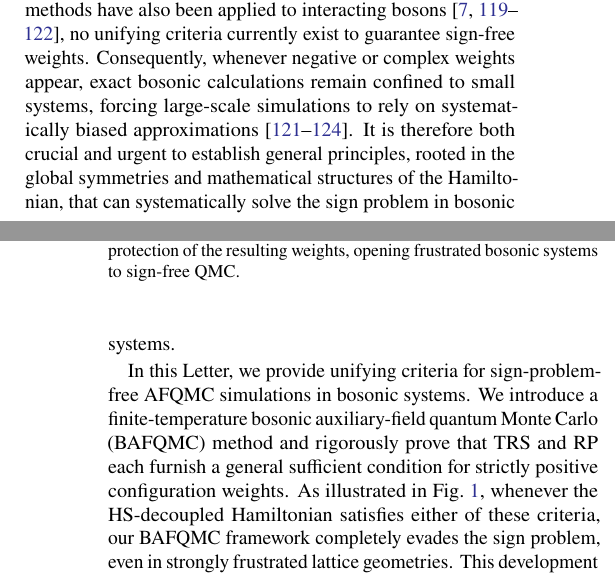
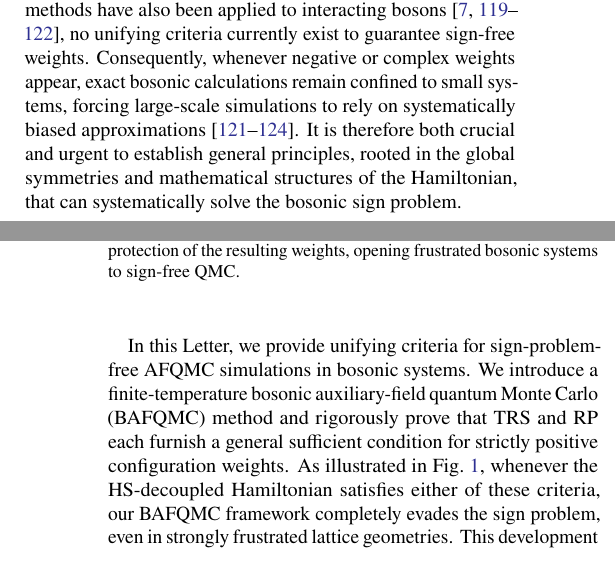
Before and after one commit to YinkaiYu/BAFQMC-paper, a LaTeX paper (main.tex): two parts of the columns of pages 1 and 2 of 35, joined at a grey line, cut so that both start at the same text. Compiled offline with pdfLaTeX.

Commit message:
Shorten introduction ending to avoid a page-break orphan

```diff
--- a/main.tex
+++ b/main.tex
@@ -112,7 +112,7 @@
 For bosonic systems, the sign problem is commonly attributed to geometrical frustration~\cite{hatanoSuzuki1992,henelius2000prb}. Off-diagonal hopping or exchange processes carry signs that cannot generally be made mutually compatible around closed loops of frustrated lattices such as the triangular and kagome lattices~\cite{hatanoSuzuki1992,henelius2000prb,hen2021}. Apart from a limited number of models where specially designed formulations or regroupings eliminate or substantially reduce the negative signs~\cite{nakamura1998prb,nyfeler2008,alet2016prl,wessel2017,stapmanns2018,hangleiter2020,weber2022,weberCaciWessel2022,murotaTodo2025,Shackleton2026PRL,Herz2026arxiv}, most frustrated bosonic systems still lack sign-problem-free QMC formulations. For broad classes of chiral topological bosonic phases, the sign problem is even believed to be intrinsic~\cite{ringelKovrizhin2017,golanSmithRingel2020,smithGolanRingel2020,seo2025}. Geometrical frustration has therefore become almost synonymous with the sign problem in bosonic QMC. This computational barrier has placed some of the most sought-after phenomena in quantum matter beyond the reach of unbiased large-scale simulations, including bosonic fractional quantum Hall states~\cite{sorensen2005prl,wang2011prl,leonard2023}, frustrated supersolids~\cite{wang2009prl,gallegos2025}, chiral Mott phases and the associated quantum criticality~\cite{dhar2013,zaletel2014prb,baldelli2024}, frustrated superfluids~\cite{you2012prl,jiangFuXu2012,burba2026}, and quantum spin liquids~\cite{yan2011science,zhu2015prb,zhou2017rmp,balents2010,gallegos2025}.
 
 
-However, this familiar identification of frustration with the sign problem in bosonic systems is rooted in a specific paradigm: QMC frameworks that assemble statistical weights from local matrix elements, such as world-line QMC (WLQMC) and stochastic-series-expansion (SSE) methods~\cite{suzuki1976,sandvik1999prb,prokofev1998pla,evertz2003advphys,syljuasenSandvik2002,satoAssaadGrover2018,ringelKovrizhin2017,Rayudu2025arxiv}. By contrast, auxiliary-field QMC (AFQMC)---the workhorse algorithm for interacting fermions---circumvents this local construction entirely. Through a Hubbard-Stratonovich (HS) transformation, interactions are decoupled and the original quantum degrees of freedom are traced out exactly at fixed auxiliary fields, shifting the Monte Carlo sampling to the resulting global weight~\cite{stratonovich1957,hubbard1959,scalapino1981prl,blankenbecler1981prd,hirsch1981prl,assaadEvertz2008,Assaad2025scipostcodebases,CohenStead2026scipostcodebases}. Crucially, because the local operator degrees of freedom have already been traced out, geometrical frustration of individual matrix elements no longer dictates the sign~\cite{satoAssaadGrover2018}. For fermions, while AFQMC can still suffer from negative determinant weights~\cite{loh1990prb}, the global symmetries and mathematical structures of the HS-decoupled Hamiltonian can rigorously protect weight positivity across broad classes of models~\cite{lang1993prc,wu2005prb,li2016prl,wei2016prl}. Principles such as time-reversal symmetry (TRS)~\cite{lang1993prc,wu2005prb,li2015prb,li2016prl}, reflection positivity (RP)~\cite{wei2016prl}, and related algebraic structures~\cite{wang2015prl,wei2024prb,li2019arcmp} have provided general routes to sign-problem-free simulations, enabling a wealth of large-scale fermionic studies~\cite{berg2012science,Wang2014prl,schattner2016prx,li2017prb,schattner2016prl,liJiangJianYao2017natcomm,jiang2017prb,gazit2017natphys,assaadGrover2016prx,gerlach2017prb,liJiangYao2017prl,lederer2017pnas,YU2024PRL,liVaeziMendlYao2018sciadv,liu2019natcomm,He2019PRL,Xu2023prr,Grover2021PRL,hofmann2022prx,liu2022prl,hofmann2023prl,lunts2023natcomm,Yu2024PRL2,cai2025pnas,patel2025prx,He2025PRL,wang2026arxivsuperradiantstronglycorrelatedquantum,Xu2026arXiv,shi2026arxivhightemperaturecharge4esuperconductivitysu4,He2026arXiv}. Although AFQMC and related methods have also been applied to interacting bosons~\cite{sugiyamaKoonin1986,ulmkeScalettar2000,purwanto2005pra,purwanto2004pre,Rubenstein2012PRA}, no unifying criteria currently exist to guarantee sign-free weights. Consequently, whenever negative or complex weights appear, exact bosonic calculations remain confined to small systems, forcing large-scale simulations to rely on systematically biased approximations~\cite{purwanto2004pre,Rubenstein2012PRA,malpettiRoscilde2017,Cai2025CPB}. It is therefore both crucial and urgent to establish general principles, rooted in the global symmetries and mathematical structures of the Hamiltonian, that can systematically solve the sign problem in bosonic systems.
+However, this familiar identification of frustration with the sign problem in bosonic systems is rooted in a specific paradigm: QMC frameworks that assemble statistical weights from local matrix elements, such as world-line QMC (WLQMC) and stochastic-series-expansion (SSE) methods~\cite{suzuki1976,sandvik1999prb,prokofev1998pla,evertz2003advphys,syljuasenSandvik2002,satoAssaadGrover2018,ringelKovrizhin2017,Rayudu2025arxiv}. By contrast, auxiliary-field QMC (AFQMC)---the workhorse algorithm for interacting fermions---circumvents this local construction entirely. Through a Hubbard-Stratonovich (HS) transformation, interactions are decoupled and the original quantum degrees of freedom are traced out exactly at fixed auxiliary fields, shifting the Monte Carlo sampling to the resulting global weight~\cite{stratonovich1957,hubbard1959,scalapino1981prl,blankenbecler1981prd,hirsch1981prl,assaadEvertz2008,Assaad2025scipostcodebases,CohenStead2026scipostcodebases}. Crucially, because the local operator degrees of freedom have already been traced out, geometrical frustration of individual matrix elements no longer dictates the sign~\cite{satoAssaadGrover2018}. For fermions, while AFQMC can still suffer from negative determinant weights~\cite{loh1990prb}, the global symmetries and mathematical structures of the HS-decoupled Hamiltonian can rigorously protect weight positivity across broad classes of models~\cite{lang1993prc,wu2005prb,li2016prl,wei2016prl}. Principles such as time-reversal symmetry (TRS)~\cite{lang1993prc,wu2005prb,li2015prb,li2016prl}, reflection positivity (RP)~\cite{wei2016prl}, and related algebraic structures~\cite{wang2015prl,wei2024prb,li2019arcmp} have provided general routes to sign-problem-free simulations, enabling a wealth of large-scale fermionic studies~\cite{berg2012science,Wang2014prl,schattner2016prx,li2017prb,schattner2016prl,liJiangJianYao2017natcomm,jiang2017prb,gazit2017natphys,assaadGrover2016prx,gerlach2017prb,liJiangYao2017prl,lederer2017pnas,YU2024PRL,liVaeziMendlYao2018sciadv,liu2019natcomm,He2019PRL,Xu2023prr,Grover2021PRL,hofmann2022prx,liu2022prl,hofmann2023prl,lunts2023natcomm,Yu2024PRL2,cai2025pnas,patel2025prx,He2025PRL,wang2026arxivsuperradiantstronglycorrelatedquantum,Xu2026arXiv,shi2026arxivhightemperaturecharge4esuperconductivitysu4,He2026arXiv}. Although AFQMC and related methods have also been applied to interacting bosons~\cite{sugiyamaKoonin1986,ulmkeScalettar2000,purwanto2005pra,purwanto2004pre,Rubenstein2012PRA}, no unifying criteria currently exist to guarantee sign-free weights. Consequently, whenever negative or complex weights appear, exact bosonic calculations remain confined to small systems, forcing large-scale simulations to rely on systematically biased approximations~\cite{purwanto2004pre,Rubenstein2012PRA,malpettiRoscilde2017,Cai2025CPB}. It is therefore both crucial and urgent to establish general principles, rooted in the global symmetries and mathematical structures of the Hamiltonian, that can systematically solve the bosonic sign problem.
 
 In this Letter, we provide unifying criteria for sign-problem-free AFQMC simulations in bosonic systems. We introduce a finite-temperature bosonic auxiliary-field quantum Monte Carlo (BAFQMC) method and rigorously prove that TRS and RP each furnish a general sufficient condition for strictly positive configuration weights. As illustrated in Fig.~\ref{fig:schematic}, whenever the HS-decoupled Hamiltonian satisfies either of these criteria, our BAFQMC framework completely evades the sign problem, even in strongly frustrated lattice geometries. This development brings unbiased, numerically exact simulations of a broad class of frustrated models within reach, bypassing the fundamental limitations of WLQMC and SSE and opening a new avenue to explore long-sought phases of frustrated bosonic matter. To benchmark the method and demonstrate its reliability, we solve a frustrated two-flavor Bose-Hubbard model on the triangular lattice, finding excellent quantitative agreement with finite-temperature exact diagonalization.
 
```
